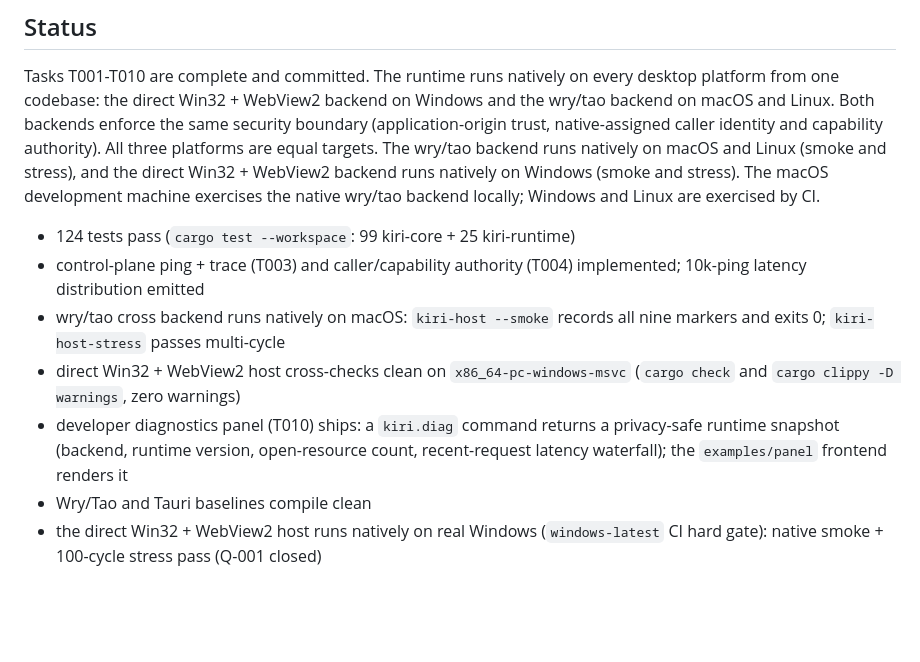
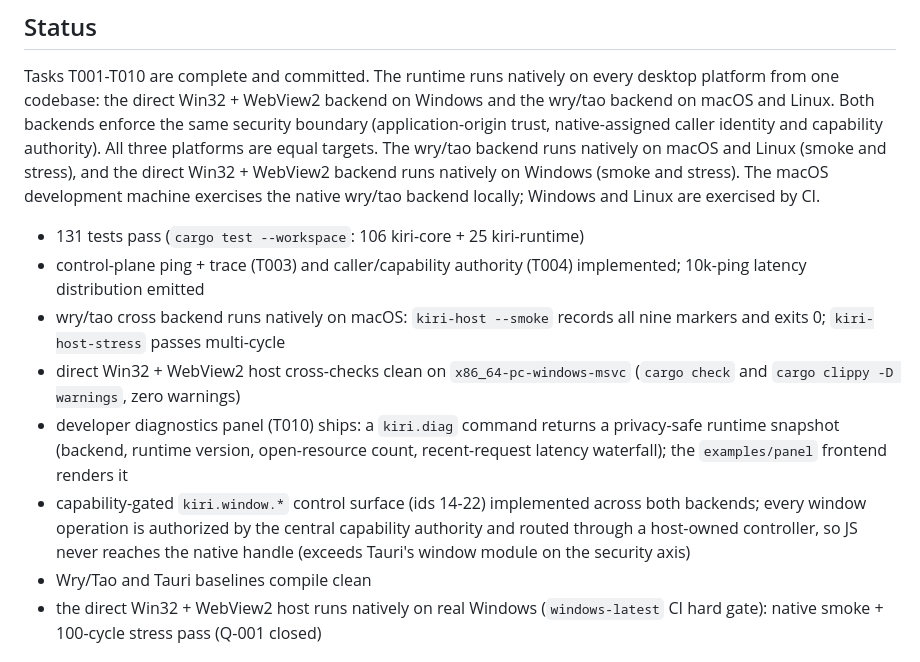
Before and after one commit to ChloeVPin/kiri, a Markdown page: README.md, the part around the change. Rendered like a GitHub page; blank space fills up the shorter version.

Commit message:
docs: reflect kiri.window G-5 implementation + corrected test count in README/audit
- README status: 131 tests (106 kiri-core + 25 kiri-runtime); note the
  capability-gated kiri.window.* surface exceeds Tauri's window module on
  the security axis (JS never reaches the native handle).
- DEEP_AUDIT_TAURI.md G-5 row: mark kiri.window.* IMPLEMENTED (exceeds on
  security axis); list remaining Tauri JS surface still missing.

```diff
--- a/README.md
+++ b/README.md
@@ -26,7 +26,7 @@ on Windows and the wry/tao backend on macOS and Linux. Both backends enforce
 the same security boundary (application-origin trust, native-assigned caller
 identity and capability authority). All three platforms are equal targets. The wry/tao backend runs natively on macOS and Linux (smoke and stress), and the direct Win32 + WebView2 backend runs natively on Windows (smoke and stress). The macOS development machine exercises the native wry/tao backend locally; Windows and Linux are exercised by CI.
 
-- 124 tests pass (`cargo test --workspace`: 99 kiri-core + 25 kiri-runtime)
+- 131 tests pass (`cargo test --workspace`: 106 kiri-core + 25 kiri-runtime)
 - control-plane ping + trace (T003) and caller/capability authority (T004)
   implemented; 10k-ping latency distribution emitted
 - wry/tao cross backend runs natively on macOS: `kiri-host --smoke` records
@@ -36,6 +36,10 @@ identity and capability authority). All three platforms are equal targets. The w
 - developer diagnostics panel (T010) ships: a `kiri.diag` command returns a
   privacy-safe runtime snapshot (backend, runtime version, open-resource count,
   recent-request latency waterfall); the `examples/panel` frontend renders it
+- capability-gated `kiri.window.*` control surface (ids 14-22) implemented across
+  both backends; every window operation is authorized by the central capability
+  authority and routed through a host-owned controller, so JS never reaches the
+  native handle (exceeds Tauri's window module on the security axis)
 - Wry/Tao and Tauri baselines compile clean
 - the direct Win32 + WebView2 host runs natively on real Windows
   (`windows-latest` CI hard gate): native smoke + 100-cycle stress pass (Q-001 closed)
```
Also changed, not shown: docs/DEEP_AUDIT_TAURI.md (+1 -1 lines).
